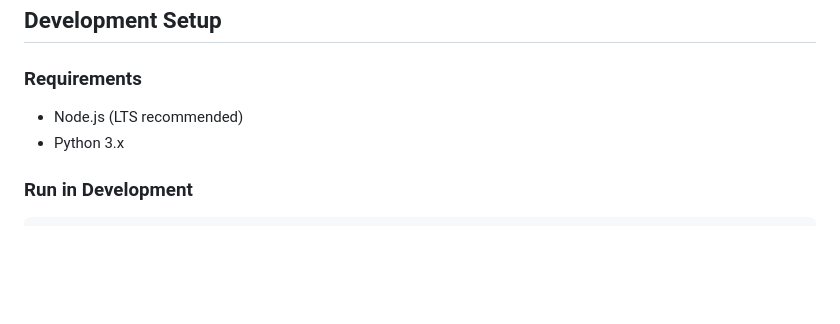
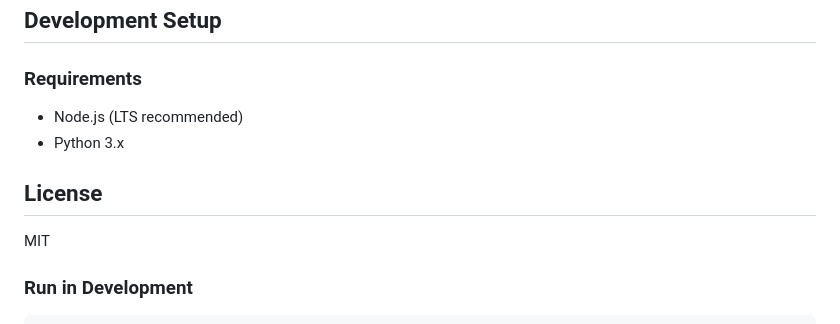
Before and after one commit to jeveli/Evelis-iracing-overlays, a Markdown page: README.md, the part around the change. Drawn GitHub-style; blank space fills up the shorter version.

Commit message:
Add MIT license information to README
Add license section to the README file.

````diff
--- a/README.md
+++ b/README.md
@@ -93,6 +93,10 @@ To ensure the overlays appear on top reliably:
 - Node.js (LTS recommended)
 - Python 3.x
 
+## License
+MIT
+
+
 ### Run in Development
 ```bash
 npm install
````
